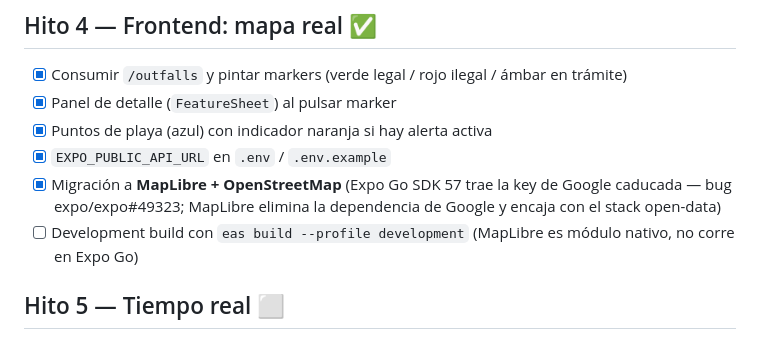
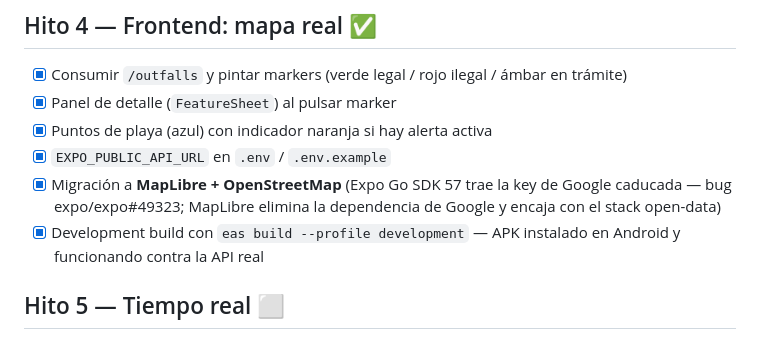
Before and after one commit to ayozegr05/checkcoast-tenerife, a Markdown page: ROADMAP.md, the part around the change. Drawn GitHub-style.

Commit message:
Mark EAS dev build as completed in roadmap
Generated with [Devin](https://devin.ai)

Co-Authored-By: Devin <158243242+devin-ai-integration[bot]@users.noreply.github.com>

```diff
--- a/ROADMAP.md
+++ b/ROADMAP.md
@@ -45,7 +45,7 @@ Documento vivo del proyecto. Se actualiza a medida que avanzamos.
 - [x] Puntos de playa (azul) con indicador naranja si hay alerta activa
 - [x] `EXPO_PUBLIC_API_URL` en `.env` / `.env.example`
 - [x] Migración a **MapLibre + OpenStreetMap** (Expo Go SDK 57 trae la key de Google caducada — bug expo/expo#49323; MapLibre elimina la dependencia de Google y encaja con el stack open-data)
-- [ ] Development build con `eas build --profile development` (MapLibre es módulo nativo, no corre en Expo Go)
+- [x] Development build con `eas build --profile development` — APK instalado en Android y funcionando contra la API real
 
 ## Hito 5 — Tiempo real ⬜
 - [ ] Polling (refetch cada N min) o SSE/WebSockets desde FastAPI
```
